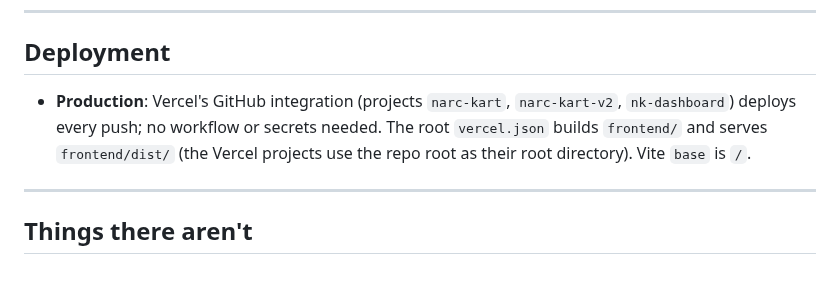
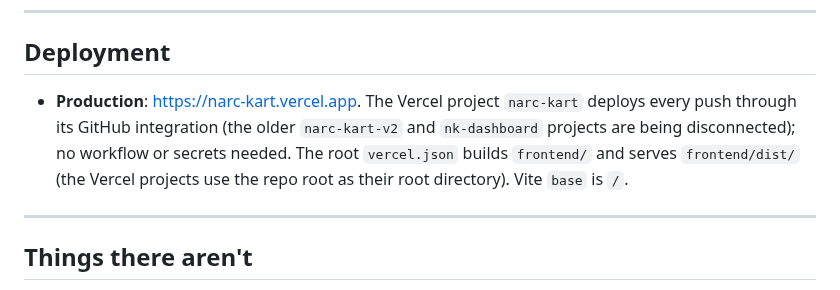
Before and after one commit to AayushBhat07/narc-kart, a Markdown page: CLAUDE.md, the part around the change. Rendered like a GitHub page.

```diff
--- a/CLAUDE.md
+++ b/CLAUDE.md
@@ -82,7 +82,7 @@ When working on frontend code, the `impeccable` design skill at `.github/skills/
 
 ## Deployment
 
-- **Production**: Vercel's GitHub integration (projects `narc-kart`, `narc-kart-v2`, `nk-dashboard`) deploys every push; no workflow or secrets needed. The root `vercel.json` builds `frontend/` and serves `frontend/dist/` (the Vercel projects use the repo root as their root directory). Vite `base` is `/`.
+- **Production**: https://narc-kart.vercel.app. The Vercel project `narc-kart` deploys every push through its GitHub integration (the older `narc-kart-v2` and `nk-dashboard` projects are being disconnected); no workflow or secrets needed. The root `vercel.json` builds `frontend/` and serves `frontend/dist/` (the Vercel projects use the repo root as their root directory). Vite `base` is `/`.
 
 ---
 
```
Also changed, not shown: README.md (+104 -96 lines), video/README.md (added, +20 -0 lines), docs/media/busts.jpg (added), docs/media/dossier.jpg (added), 9 other files.
